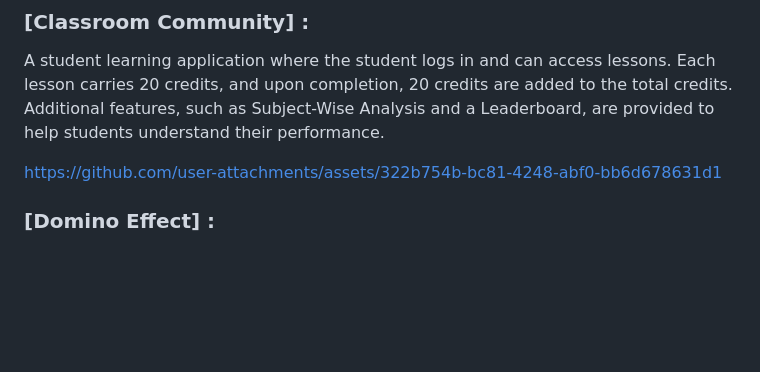
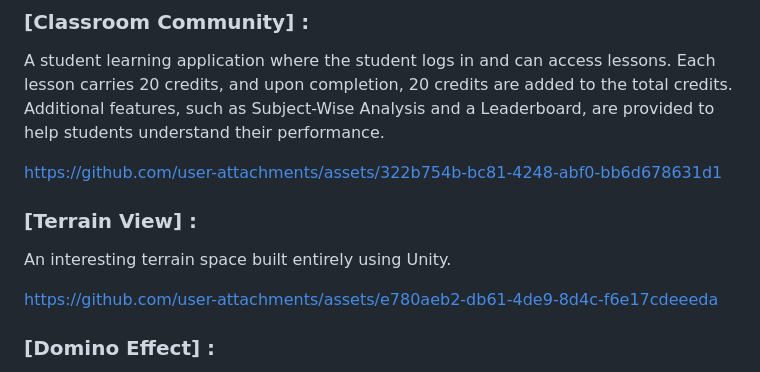
Before and after one commit to vmanoj1604/ManojViswanath, a Markdown page: README.md, the part around the change. Drawn GitHub-style; blank space fills up the shorter version.

```diff
--- a/README.md
+++ b/README.md
@@ -44,6 +44,11 @@ A student learning application where the student logs in and can access lessons.
 
 https://github.com/user-attachments/assets/322b754b-bc81-4248-abf0-bb6d678631d1
 
+### [Terrain View]  :
+An interesting terrain space built entirely using Unity.
+
+https://github.com/user-attachments/assets/e780aeb2-db61-4de9-8d4c-f6e17cdeeeda
+
 
 ### [Domino Effect]  :
 A fun and interesting video that provides a satisfying view of domino effects, created entirely using Unity.
```
